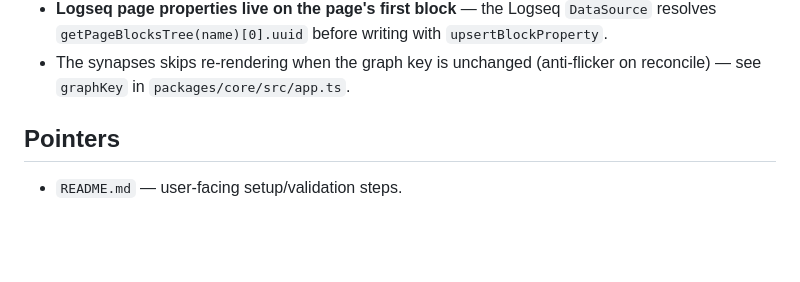
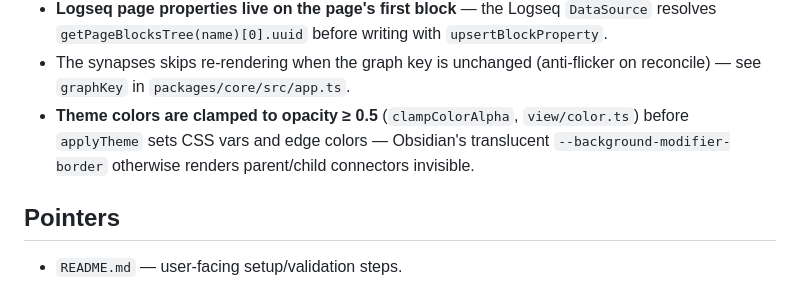
Before and after one commit to qoob23/synapses, a Markdown page: CLAUDE.md, the part around one of its changes. Rendered like a GitHub page; blank space fills up the shorter version.

```diff
--- a/CLAUDE.md
+++ b/CLAUDE.md
@@ -157,6 +184,9 @@ are `packages/obsidian-plugin/src/{datasource,services}.ts`.)
   `getPageBlocksTree(name)[0].uuid` before writing with `upsertBlockProperty`.
 - The synapses skips re-rendering when the graph key is unchanged (anti-flicker on reconcile) — see
   `graphKey` in `packages/core/src/app.ts`.
+- **Theme colors are clamped to opacity ≥ 0.5** (`clampColorAlpha`, `view/color.ts`) before `applyTheme`
+  sets CSS vars and edge colors — Obsidian's translucent `--background-modifier-border` otherwise renders
+  parent/child connectors invisible.
 
 ## Pointers
 
```
Also changed, not shown: other parts of CLAUDE.md (+34 -7 lines).
